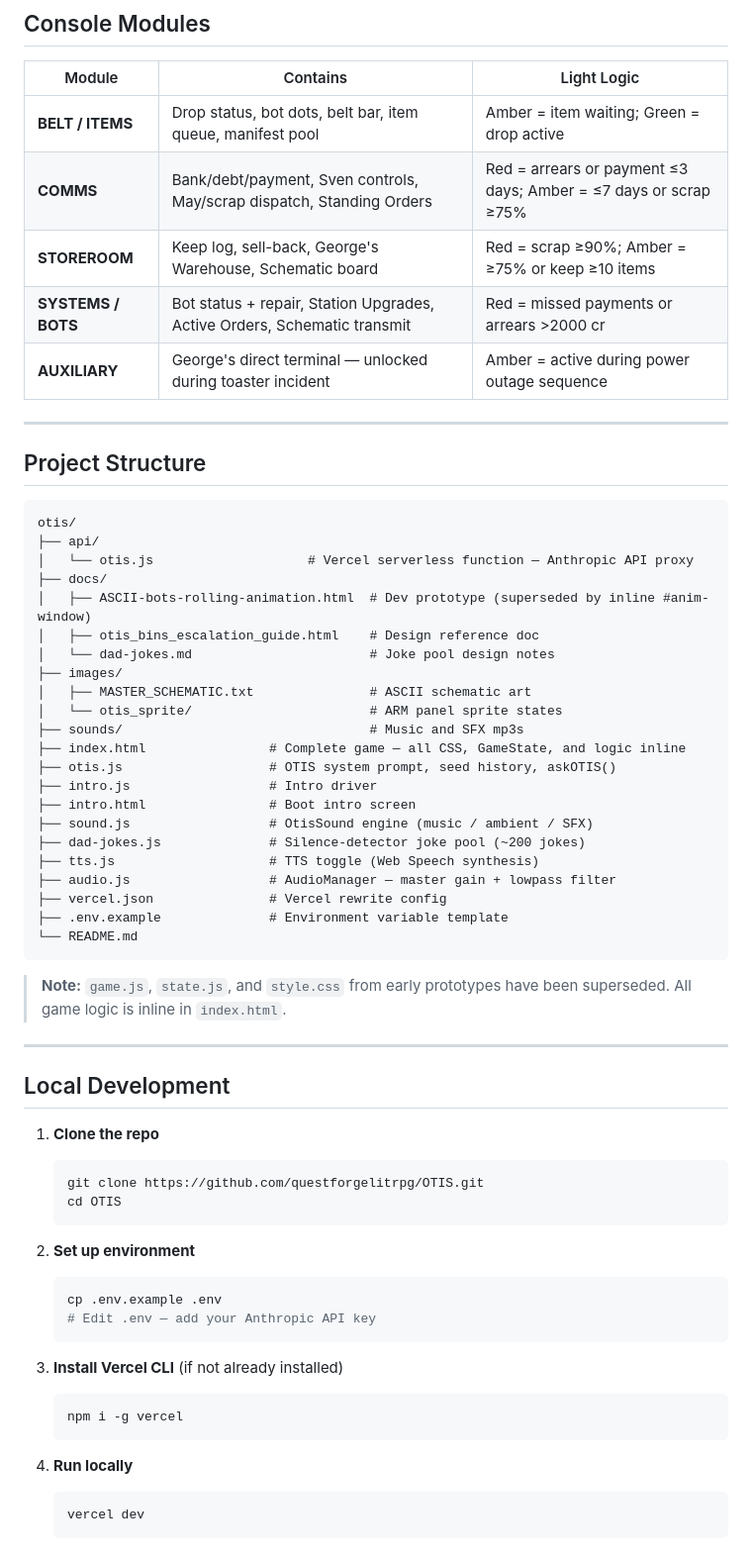
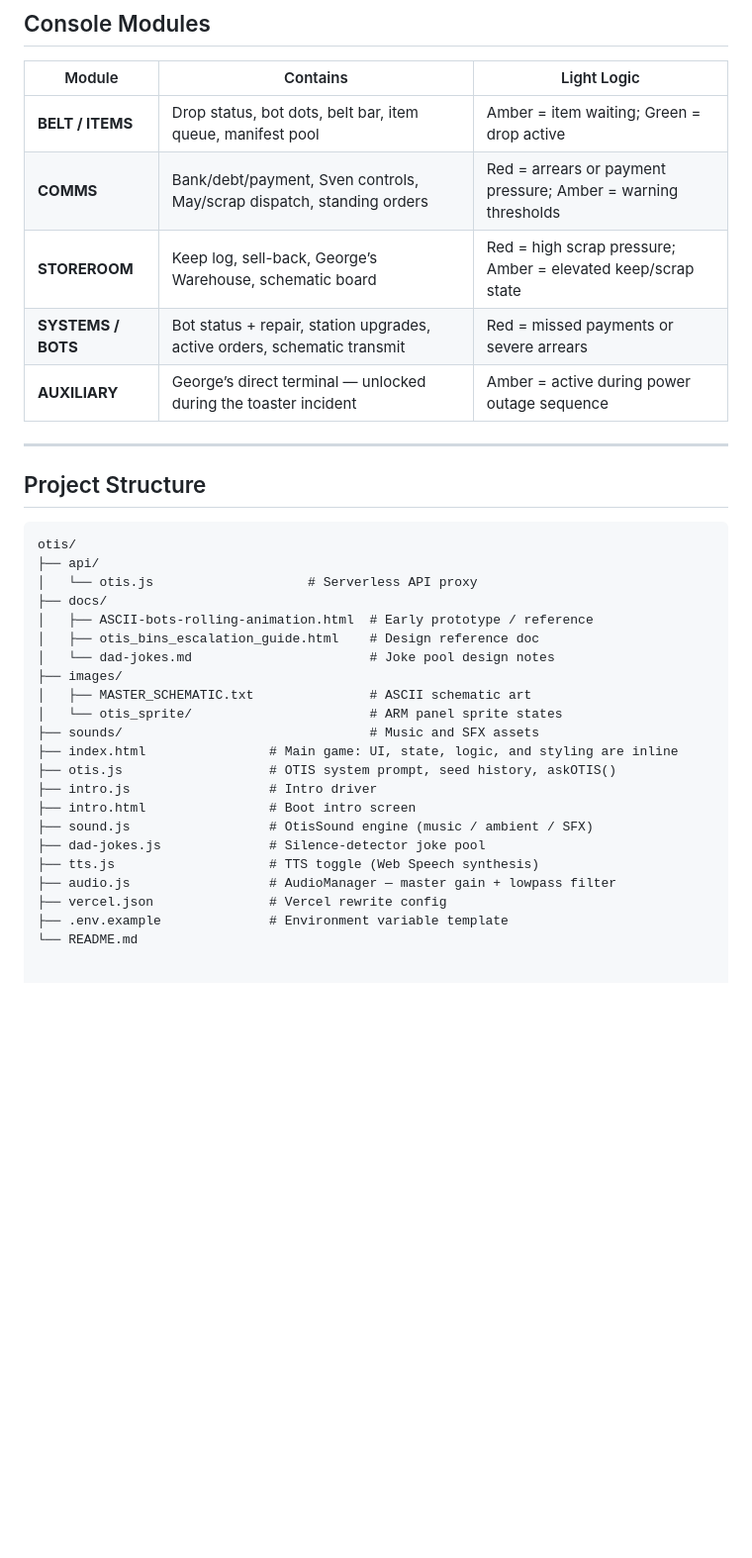
Before and after one commit to questforgelitrpg/OTIS, a Markdown page: README.md, the part around one of its changes. Shown at 99% size. GitHub-like rendering; blank space fills up the shorter version.

````diff
--- a/README.md
+++ b/README.md
@@ -50,65 +63,35 @@ The station is also a transmitter. George spent 25 years hiding the proof.
 | Module | Contains | Light Logic |
 |--------|----------|-------------|
 | **BELT / ITEMS** | Drop status, bot dots, belt bar, item queue, manifest pool | Amber = item waiting; Green = drop active |
-| **COMMS** | Bank/debt/payment, Sven controls, May/scrap dispatch, Standing Orders | Red = arrears or payment ≤3 days; Amber = ≤7 days or scrap ≥75% |
-| **STOREROOM** | Keep log, sell-back, George's Warehouse, Schematic board | Red = scrap ≥90%; Amber = ≥75% or keep ≥10 items |
-| **SYSTEMS / BOTS** | Bot status + repair, Station Upgrades, Active Orders, Schematic transmit | Red = missed payments or arrears >2000 cr |
-| **AUXILIARY** | George's direct terminal — unlocked during toaster incident | Amber = active during power outage sequence |
+| **COMMS** | Bank/debt/payment, Sven controls, May/scrap dispatch, standing orders | Red = arrears or payment pressure; Amber = warning thresholds |
+| **STOREROOM** | Keep log, sell-back, George’s Warehouse, schematic board | Red = high scrap pressure; Amber = elevated keep/scrap state |
+| **SYSTEMS / BOTS** | Bot status + repair, station upgrades, active orders, schematic transmit | Red = missed payments or severe arrears |
+| **AUXILIARY** | George’s direct terminal — unlocked during the toaster incident | Amber = active during power outage sequence |
 
 ---
 
 ## Project Structure
 
-```
+```text
 otis/
 ├── api/
-│   └── otis.js                    # Vercel serverless function — Anthropic API proxy
+│   └── otis.js                    # Serverless API proxy
 ├── docs/
-│   ├── ASCII-bots-rolling-animation.html  # Dev prototype (superseded by inline #anim-window)
+│   ├── ASCII-bots-rolling-animation.html  # Early prototype / reference
 │   ├── otis_bins_escalation_guide.html    # Design reference doc
 │   └── dad-jokes.md                       # Joke pool design notes
 ├── images/
 │   ├── MASTER_SCHEMATIC.txt               # ASCII schematic art
 │   └── otis_sprite/                       # ARM panel sprite states
-├── sounds/                                # Music and SFX mp3s
-├── index.html                # Complete game — all CSS, GameState, and logic inline
+├── sounds/                                # Music and SFX assets
+├── index.html                # Main game: UI, state, logic, and styling are inline
 ├── otis.js                   # OTIS system prompt, seed history, askOTIS()
 ├── intro.js                  # Intro driver
 ├── intro.html                # Boot intro screen
 ├── sound.js                  # OtisSound engine (music / ambient / SFX)
-├── dad-jokes.js              # Silence-detector joke pool (~200 jokes)
+├── dad-jokes.js              # Silence-detector joke pool
 ├── tts.js                    # TTS toggle (Web Speech synthesis)
 ├── audio.js                  # AudioManager — master gain + lowpass filter
 ├── vercel.json               # Vercel rewrite config
 ├── .env.example              # Environment variable template
 └── README.md
-```
-
-> **Note:** `game.js`, `state.js`, and `style.css` from early prototypes have been superseded. All game logic is inline in `index.html`.
-
----
-
-## Local Development
-
-1. **Clone the repo**
-   ```bash
-   git clone https://github.com/questforgelitrpg/OTIS.git
-   cd OTIS
-   ```
-
-2. **Set up environment**
-   ```bash
-   cp .env.example .env
-   # Edit .env — add your Anthropic API key
-   ```
-
-3. **Install Vercel CLI** (if not already installed)
-   ```bash
-   npm i -g vercel
-   ```
-
-4. **Run locally**
-   ```bash
-   vercel dev
-   ```
-
````
Also changed, not shown: other parts of README.md (+37 -66 lines).
